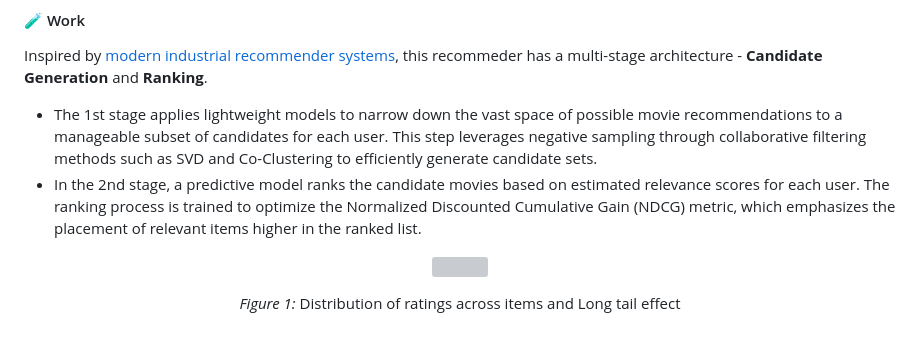
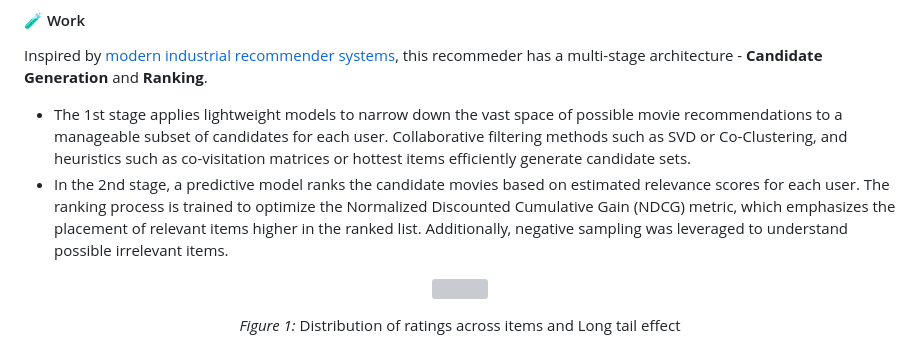
Before and after one commit to goncvlo/Ranking, a Markdown page: README.md, the part around the change. Rendered like a GitHub page; grey boxes are pictures that could not be loaded.

```diff
--- a/README.md
+++ b/README.md
@@ -20,8 +20,8 @@ https://github.com/user-attachments/assets/6a8eccad-a60a-41ef-ae79-1d8babc2f60c
 #### :test_tube: Work
 Inspired by [modern industrial recommender systems](https://static.googleusercontent.com/media/research.google.com/en//pubs/archive/45530.pdf), this recommeder has a multi-stage architecture - **Candidate Generation** and **Ranking**.
 
-- The 1st stage applies lightweight models to narrow down the vast space of possible movie recommendations to a manageable subset of candidates for each user. This step leverages negative sampling through collaborative filtering methods such as SVD and Co-Clustering to efficiently generate candidate sets.
-- In the 2nd stage, a predictive model ranks the candidate movies based on estimated relevance scores for each user. The ranking process is trained to optimize the Normalized Discounted Cumulative Gain (NDCG) metric, which emphasizes the placement of relevant items higher in the ranked list.
+- The 1st stage applies lightweight models to narrow down the vast space of possible movie recommendations to a manageable subset of candidates for each user. Collaborative filtering methods such as SVD or Co-Clustering, and heuristics such as co-visitation matrices or hottest items efficiently generate candidate sets.
+- In the 2nd stage, a predictive model ranks the candidate movies based on estimated relevance scores for each user. The ranking process is trained to optimize the Normalized Discounted Cumulative Gain (NDCG) metric, which emphasizes the placement of relevant items higher in the ranked list. Additionally, negative sampling was leveraged to understand possible irrelevant items.
 
 <p align="center">
   <img src="https://github.com/user-attachments/assets/37317043-fefb-4ecb-b791-3ef1641eea15" />
```
